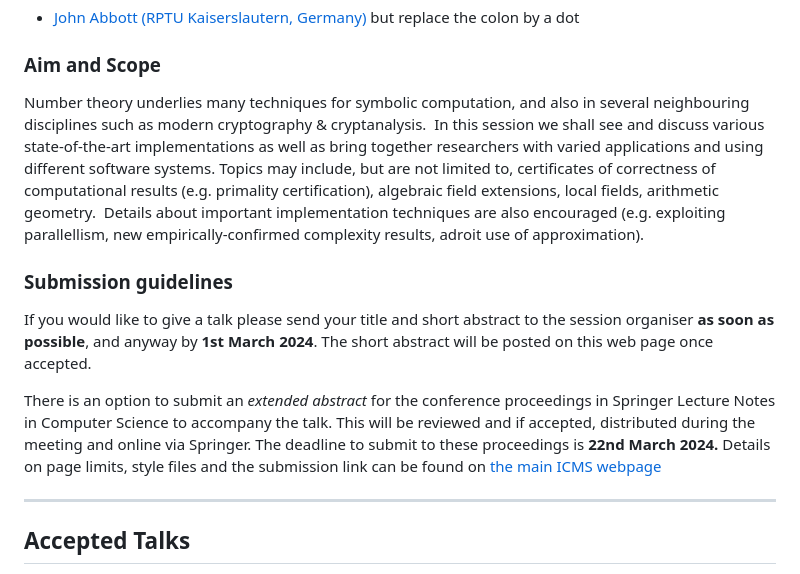
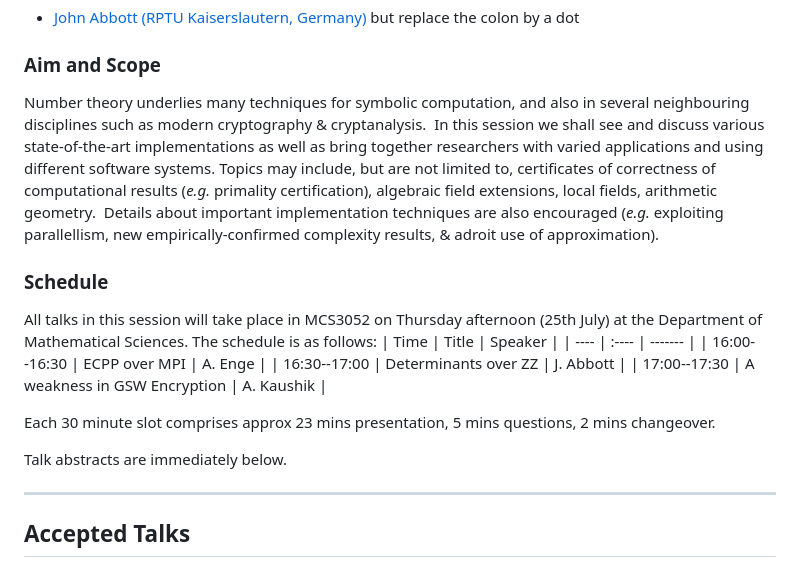
Before and after one commit to ICMS-conference/icms-conference.github.io, a Markdown page: 2024/sessions/session1.md, the part around the change. Rendered like a GitHub page.

Commit message:
Added timetable for session 1 (Number Theory) (#46)
* Timetable for session1.md

Inserted timetable. Removed submission guidelines

* Polishing session1.md

Final polishing

```diff
--- a/2024/sessions/session1.md
+++ b/2024/sessions/session1.md
@@ -6,18 +6,19 @@ title: "ICMS 2024 - Session 1: Number theory and related areas"
    * [John Abbott (RPTU Kaiserslautern, Germany)](mailto:john:abbott@rptu.de) but replace the colon by a dot<br/>
 
 ### Aim and Scope
-Number theory underlies many techniques for symbolic computation, and also in several neighbouring disciplines such as modern cryptography & cryptanalysis.  In this session we shall see and discuss various state-of-the-art implementations as well as bring together researchers with varied applications and using different software systems. Topics may include, but are not limited to, certificates of correctness of computational results (e.g. primality certification), algebraic field extensions, local fields, arithmetic geometry.  Details about important implementation techniques are also encouraged (e.g. exploiting parallellism, new empirically-confirmed complexity results, adroit use of approximation).
+Number theory underlies many techniques for symbolic computation, and also in several neighbouring disciplines such as modern cryptography & cryptanalysis.  In this session we shall see and discuss various state-of-the-art implementations as well as bring together researchers with varied applications and using different software systems. Topics may include, but are not limited to, certificates of correctness of computational results (_e.g._ primality certification), algebraic field extensions, local fields, arithmetic geometry.  Details about important implementation techniques are also encouraged (_e.g._ exploiting parallellism, new empirically-confirmed complexity results, & adroit use of approximation).
 
-### Submission guidelines
- If you would like to give a talk please send your title and short abstract to the session organiser <b>as soon as possible</b>, and anyway by <b>1st March 2024</b>.  The short abstract will be posted on this web page once accepted.
+### Schedule
+All talks in this session will take place in MCS3052 on Thursday afternoon (25th July) at the Department of Mathematical Sciences.  The schedule is as follows:
+| Time | Title | Speaker |
+| ---- | :---- | ------- |
+| 16:00--16:30 | ECPP over MPI | A. Enge |
+| 16:30--17:00 | Determinants over ZZ | J. Abbott |
+| 17:00--17:30 | A weakness in GSW Encryption | A. Kaushik |
 
-There is an option to submit an _extended abstract_ for
-      the conference proceedings in Springer Lecture Notes in Computer Science
-      to accompany the talk.  This will be reviewed and if accepted,
-      distributed during the meeting and online via Springer. The deadline to
-      submit to these proceedings is **22nd March 2024.**  Details on page
-      limits, style files and the submission link can be found on
-      [the main ICMS webpage](https://maths.dur.ac.uk/icms2024/ICMS2024_Registration.html)
+Each 30 minute slot comprises approx 23 mins presentation, 5 mins questions, 2 mins changeover.
+
+Talk abstracts are immediately below.
 
   ---
 
```
